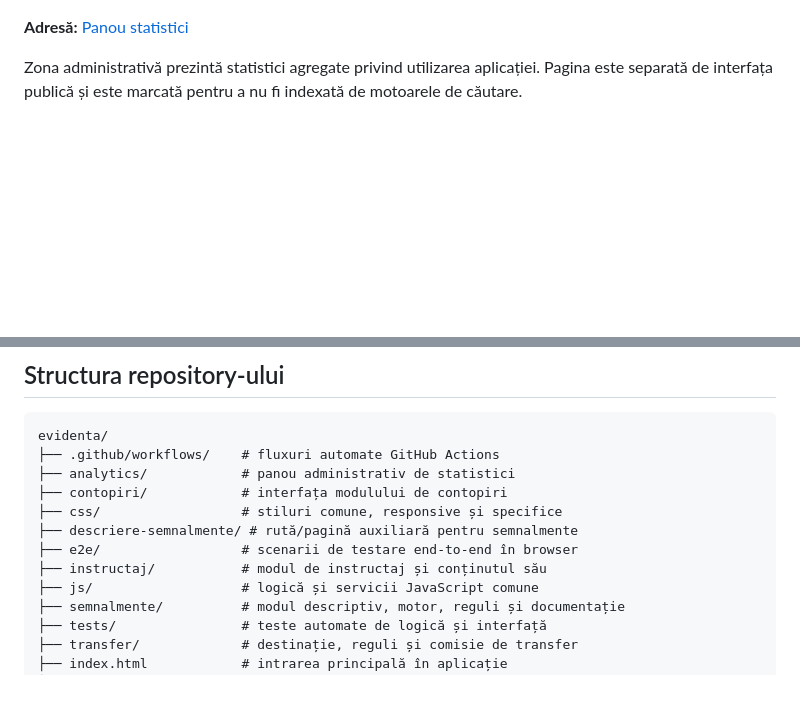
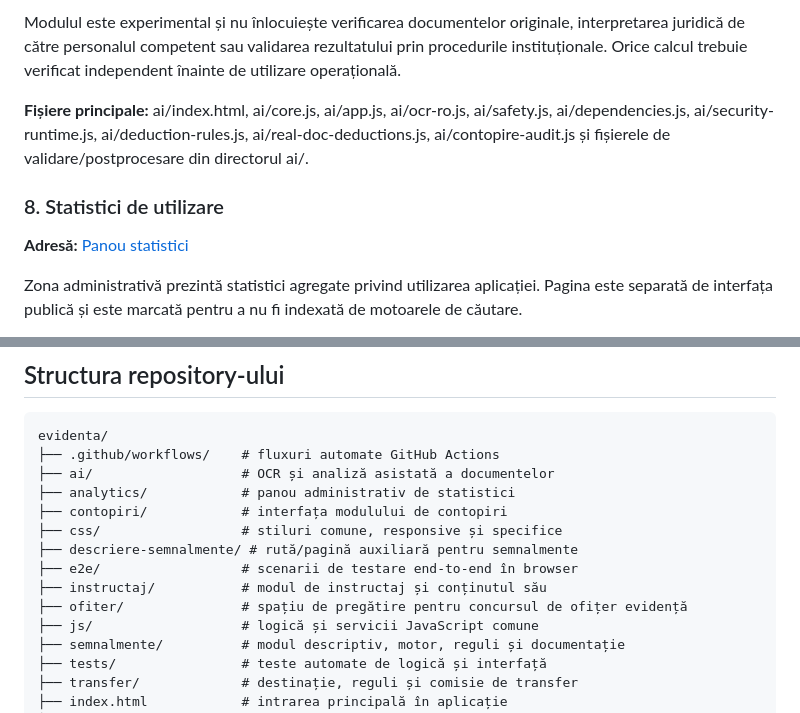
Before and after one commit to alin-talfes/evidenta, a Markdown page: README.md, 2 parts joined by grey strips. GitHub-like rendering; blank space fills up the shorter version.

Commit message:
Documentează modulele AI și Ofițer

```diff
--- a/README.md
+++ b/README.md
@@ -191,3 +238,8 @@ Motorul folosește componente de analiză vizuală și reguli de clasificare. Re
+Modulul este experimental și nu înlocuiește verificarea documentelor originale, interpretarea juridică de către personalul competent sau validarea rezultatului prin procedurile instituționale. Orice calcul trebuie verificat independent înainte de utilizare operațională.
+
+**Fișiere principale:** ai/index.html, ai/core.js, ai/app.js, ai/ocr-ro.js, ai/safety.js, ai/dependencies.js, ai/security-runtime.js, ai/deduction-rules.js, ai/real-doc-deductions.js, ai/contopire-audit.js și fișierele de validare/postprocesare din directorul ai/.
+
+### 8. Statistici de utilizare
 
 **Adresă:** [Panou statistici](https://alin-talfes.github.io/evidenta/analytics/)
 
@@ -250,12 +302,14 @@ Aplicația principală și modulele sale sunt livrate ca pagini statice prin Git
 
     evidenta/
     ├── .github/workflows/    # fluxuri automate GitHub Actions
+    ├── ai/                   # OCR și analiză asistată a documentelor
     ├── analytics/            # panou administrativ de statistici
     ├── contopiri/            # interfața modulului de contopiri
     ├── css/                  # stiluri comune, responsive și specifice
     ├── descriere-semnalmente/ # rută/pagină auxiliară pentru semnalmente
     ├── e2e/                  # scenarii de testare end-to-end în browser
     ├── instructaj/           # modul de instructaj și conținutul său
+    ├── ofiter/               # spațiu de pregătire pentru concursul de ofițer evidență
     ├── js/                   # logică și servicii JavaScript comune
     ├── semnalmente/          # modul descriptiv, motor, reguli și documentație
     ├── tests/                # teste automate de logică și interfață
```
Also changed, not shown: other parts of README.md (+48 -1 lines).
